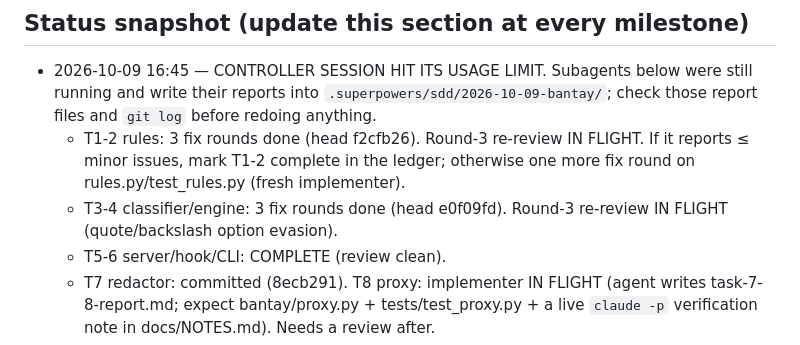
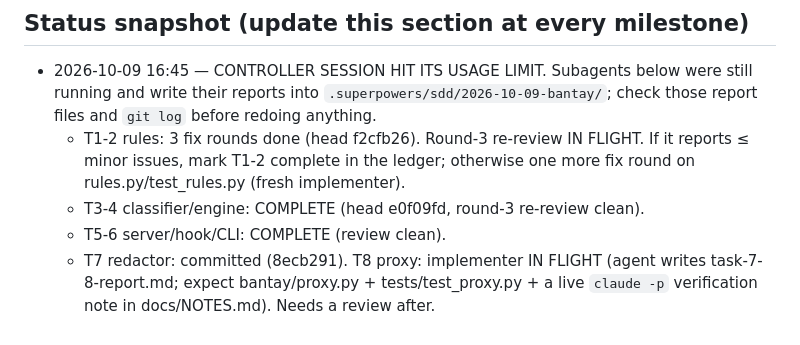
Before and after one commit to SBTabanar/bantay, a Markdown page: HANDOFF.md, the part around the change. GitHub-like rendering.

Commit message:
docs: handoff — T3-4 complete

```diff
--- a/HANDOFF.md
+++ b/HANDOFF.md
@@ -38,7 +38,7 @@ Flags: `--no-model`, `--no-gliner`, `--no-redact`, `--adapter PATH` (default ada
   reports into `.superpowers/sdd/2026-10-09-bantay/`; check those report files and `git log` before redoing anything.
   - T1-2 rules: 3 fix rounds done (head f2cfb26). Round-3 re-review IN FLIGHT. If it reports ≤ minor issues, mark
     T1-2 complete in the ledger; otherwise one more fix round on rules.py/test_rules.py (fresh implementer).
-  - T3-4 classifier/engine: 3 fix rounds done (head e0f09fd). Round-3 re-review IN FLIGHT (quote/backslash option evasion).
+  - T3-4 classifier/engine: COMPLETE (head e0f09fd, round-3 re-review clean).
   - T5-6 server/hook/CLI: COMPLETE (review clean).
   - T7 redactor: committed (8ecb291). T8 proxy: implementer IN FLIGHT (agent writes task-7-8-report.md; expect
     bantay/proxy.py + tests/test_proxy.py + a live `claude -p` verification note in docs/NOTES.md). Needs a review after.
```
